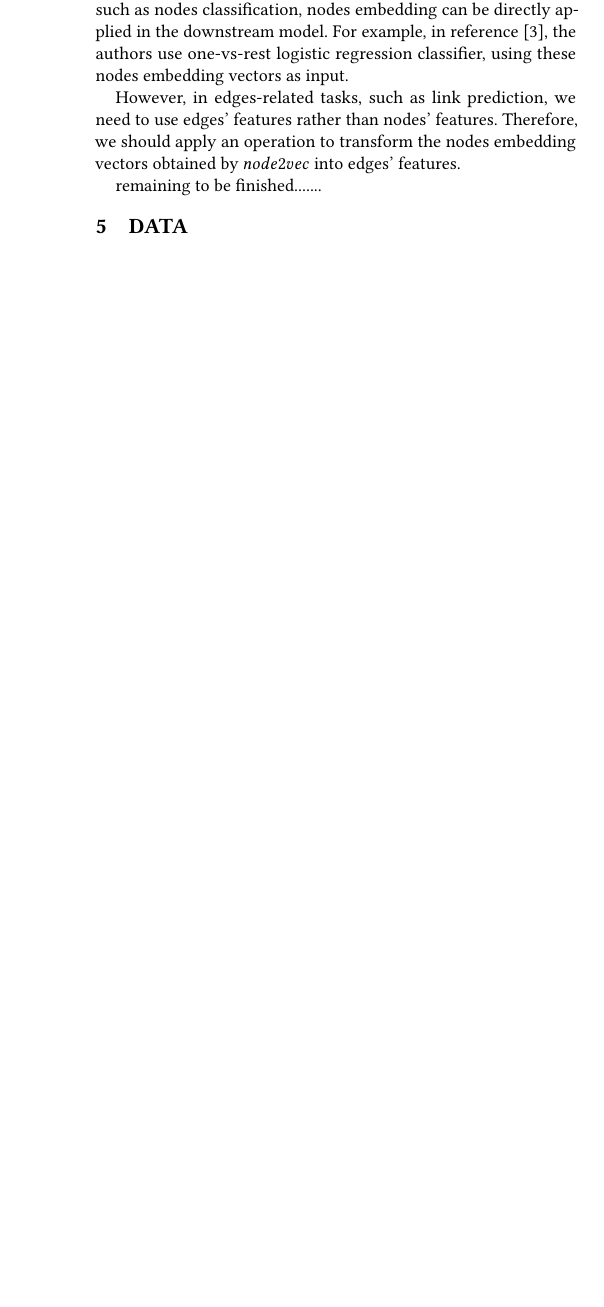
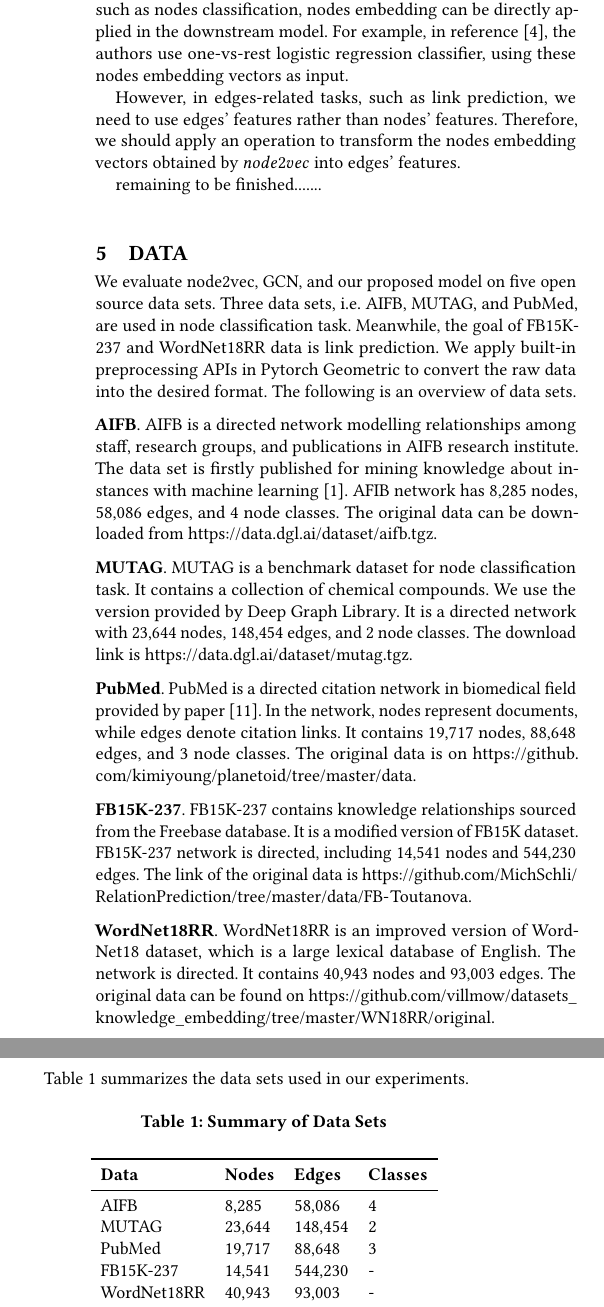
Before and after one commit to ShupeiLi/sna-project, a LaTeX paper (snacspaper.tex): part of one column of page 4 of 4 before the commit and two parts of the columns of page 4 of 4 after it, the two joined at a grey line, cut so that both start at the same text, the shorter picture padded with empty space. Compiled offline with pdfLaTeX.

Commit message:
Update data section

```diff
--- a/snacspaper.tex
+++ b/snacspaper.tex
@@ -141,8 +141,37 @@ remaining to be finished.......
 % factually present your solution to the problem studied in the paper. this may include a repetition in your own words of the original paper that you studied. strive to have at least one explanatory picture that explains the approach.
 
 \section{Data}
+% what datasets did you use, what types of networks do they represent, where did you obtain the data? did you do any processing? give a table describing data characteristics, such as number of nodes, edges, average degree, etc.
+We evaluate node2vec, GCN, and our proposed model on five open source data sets. Three data sets, i.e. AIFB, MUTAG, and PubMed, are used in node classification task. Meanwhile, the goal of FB15K-237 and WordNet18RR data is link prediction. We apply built-in preprocessing APIs in Pytorch Geometric to convert the raw data into the desired format. The following is an overview of data sets.\par
+\vspace{0.2cm}
+\noindent\textbf{AIFB}. AIFB is a directed network modelling relationships among staff, research groups, and publications in AIFB research institute. The data set is firstly published for mining knowledge about instances with machine learning \cite{aifb}. AFIB network has 8,285 nodes, 58,086 edges, and 4 node classes. The original data can be downloaded from \url{https://data.dgl.ai/dataset/aifb.tgz}.\par
+\vspace{0.2cm}
+\noindent\textbf{MUTAG}. MUTAG is a benchmark dataset for node classification task. It contains a collection of chemical compounds. We use the version provided by Deep Graph Library. It is a directed network with 23,644 nodes, 148,454 edges, and 2 node classes. The download link is \url{https://data.dgl.ai/dataset/mutag.tgz}.\par
+\vspace{0.2cm}
+\noindent\textbf{PubMed}. PubMed is a directed citation network in biomedical field provided by paper \cite{pubmed}. In the network, nodes represent documents, while edges denote citation links. It contains 19,717 nodes, 88,648 edges, and 3 node classes. The original data is on \url{https://github.com/kimiyoung/planetoid/tree/master/data}.\par
+\vspace{0.2cm}
+\noindent\textbf{FB15K-237}. FB15K-237 contains knowledge relationships sourced from the Freebase database. It is a modified version of FB15K dataset. FB15K-237 network is directed, including 14,541 nodes and 544,230 edges. The link of the original data is \url{https://github.com/MichSchli/RelationPrediction/tree/master/data/FB-Toutanova}.\par
+\vspace{0.2cm}
+\noindent\textbf{WordNet18RR}. WordNet18RR is an improved version of WordNet18 dataset, which is a large lexical database of English. The network is directed. It contains 40,943 nodes and 93,003 edges. The original data can be found on \url{https://github.com/villmow/datasets_knowledge_embedding/tree/master/WN18RR/original}.\par
+\vspace{0.2cm}
+Table \ref{tab:5-data} summarizes the data sets used in our experiments.
 
-% what datasets did you use, what types of networks do they represent, where did you obtain the data? did you do any processing? give a table describing data characteristics, such as number of nodes, edges, average degree, etc.
+\begin{table}[!ht]
+    \centering
+    \caption{Summary of Data Sets}
+    \label{tab:5-data}
+    \begin{tabular}{llll}
+        \toprule
+        \textbf{Data} & \textbf{Nodes} & \textbf{Edges} & \textbf{Classes} \\
+        \midrule
+        AIFB & 8,285 & 58,086 & 4\\
+        MUTAG & 23,644 & 148,454 & 2\\
+        PubMed & 19,717 & 88,648 & 3\\
+        FB15K-237 & 14,541 & 544,230 & -\\
+        WordNet18RR & 40,943 & 93,003 & -\\
+        \bottomrule
+    \end{tabular}
+\end{table}
 
 \section{Experiments}
 
```
Also changed, not shown: snacspaper.bib (+19 -3 lines), snacspaper.pdf, snacspaper.tex (14 more changed lines).
